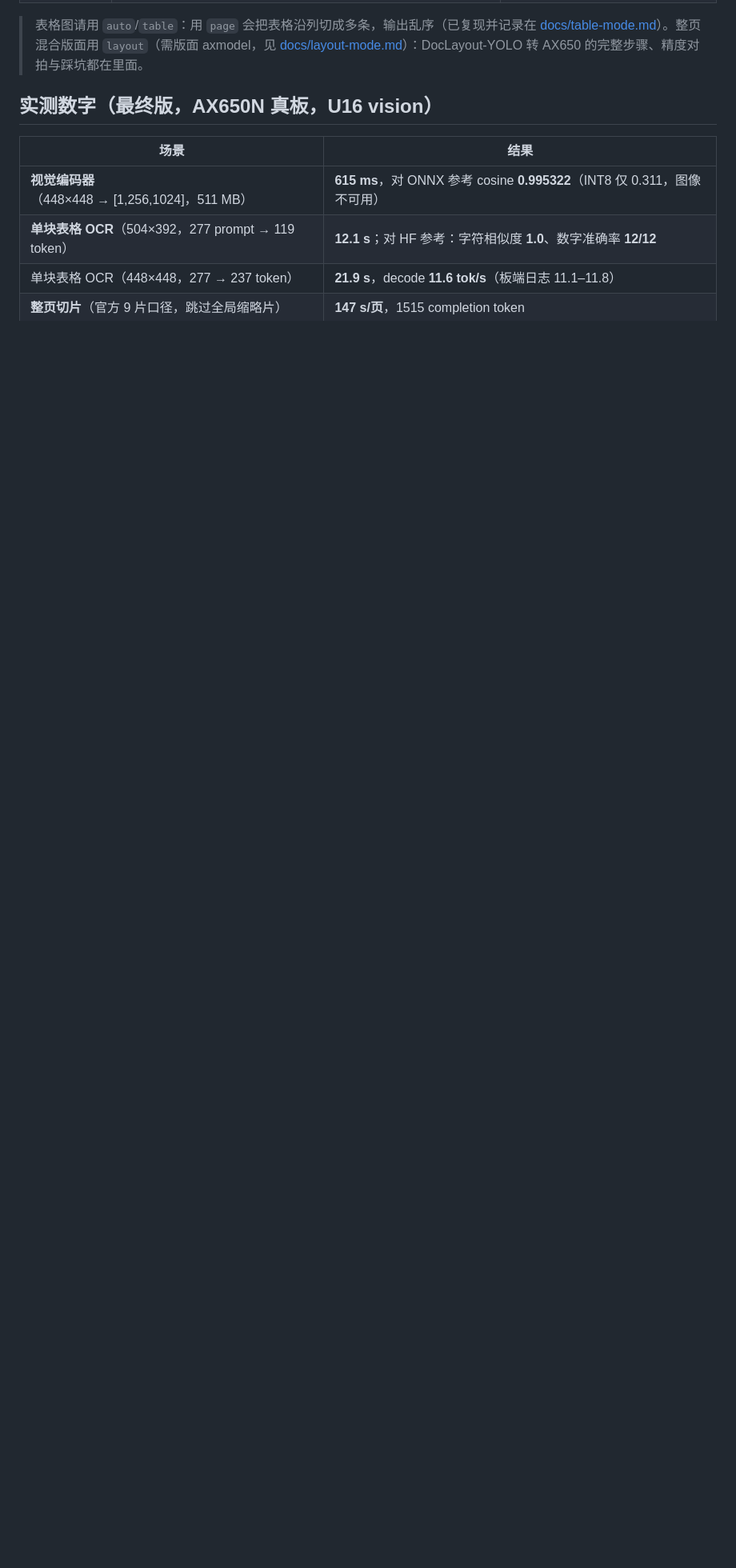
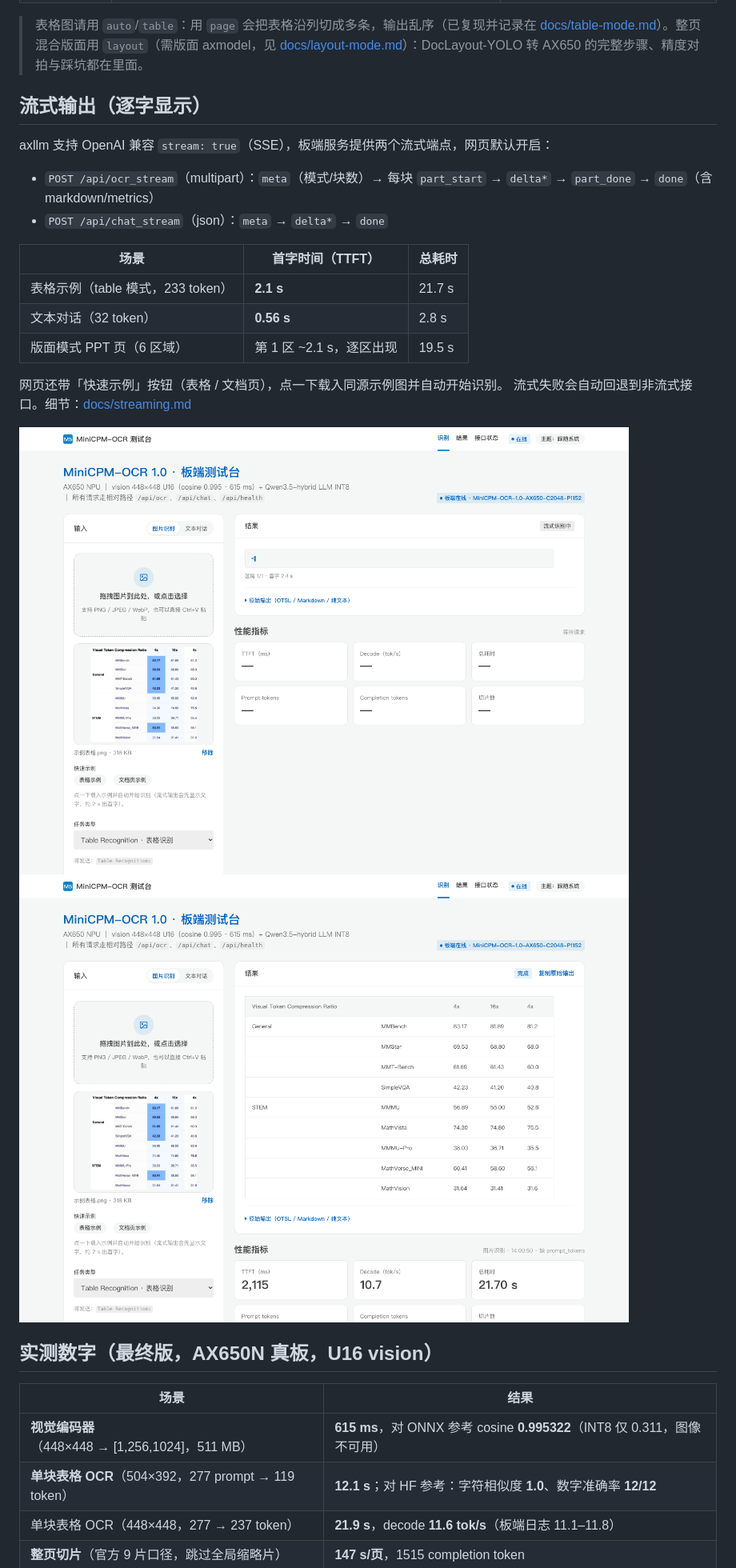
Before and after one commit to yuyun2000/minicpm-ocr-ax650, a Markdown page: README.md, the part around the change. Shown at 80% size. Drawn GitHub-style; pictures changed too: docs/images/result-table.png (added), docs/images/streaming.png (added); blank space fills up the shorter version.

Commit message:
feat(ui): SSE streaming OCR/chat with live rendering, sample buttons; docs/streaming.md + screenshots

```diff
--- a/README.md
+++ b/README.md
@@ -27,6 +27,25 @@
 > 表格图请用 `auto`/`table`：用 `page` 会把表格沿列切成多条，输出乱序（已复现并记录在
 > [docs/table-mode.md](docs/table-mode.md)）。整页混合版面用 `layout`（需版面 axmodel，见
 > [docs/layout-mode.md](docs/layout-mode.md)）：DocLayout-YOLO 转 AX650 的完整步骤、精度对拍与踩坑都在里面。
+
+## 流式输出（逐字显示）
+
+axllm 支持 OpenAI 兼容 `stream: true`（SSE），板端服务提供两个流式端点，网页默认开启：
+
+- `POST /api/ocr_stream`（multipart）：`meta`（模式/块数）→ 每块 `part_start` → `delta*` → `part_done` → `done`（含 markdown/metrics）
+- `POST /api/chat_stream`（json）：`meta` → `delta*` → `done`
+
+| 场景 | 首字时间（TTFT） | 总耗时 |
+|---|---|---|
+| 表格示例（table 模式，233 token） | **2.1 s** | 21.7 s |
+| 文本对话（32 token） | **0.56 s** | 2.8 s |
+| 版面模式 PPT 页（6 区域） | 第 1 区 ~2.1 s，逐区出现 | 19.5 s |
+
+网页还带「快速示例」按钮（表格 / 文档页），点一下载入同源示例图并自动开始识别。
+流式失败会自动回退到非流式接口。细节：[docs/streaming.md](docs/streaming.md)
+
+![流式输出中](docs/images/streaming.png)
+![识别完成后的表格](docs/images/result-table.png)
 
 ## 实测数字（最终版，AX650N 真板，U16 vision）
 
```
Also changed, not shown: docs/performance.md (+12 -0 lines), docs/streaming.md (added, +42 -0 lines), service/web/README.md (+14 -1 lines), 6 other files.
